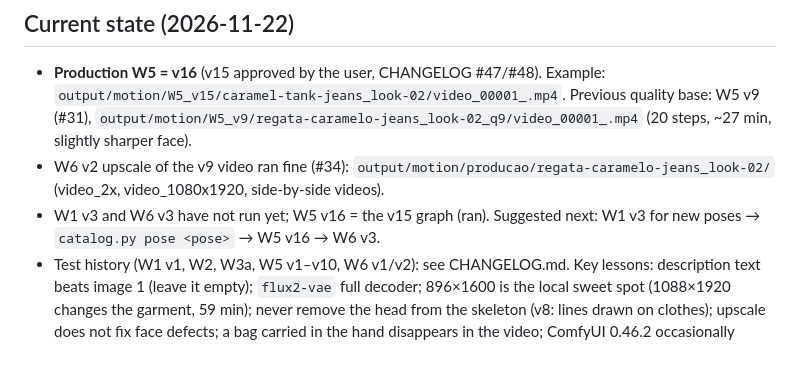
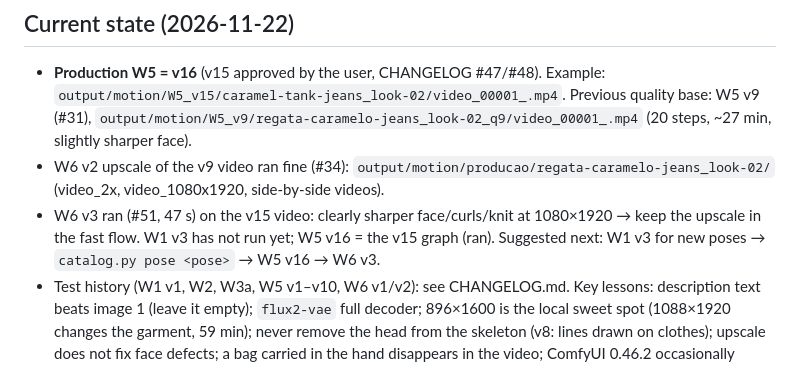
Before and after one commit to LuanVelo/fashion-pose-to-video, a Markdown page: CLAUDE.md, the part around the change. Rendered like a GitHub page.

```diff
--- a/CLAUDE.md
+++ b/CLAUDE.md
@@ -60,7 +60,7 @@ Extract the motion (pose) from reference videos and apply it to a photo of a mod
 ## Current state (2026-11-22)
 - **Production W5 = v16** (v15 approved by the user, CHANGELOG #47/#48). Example: `output/motion/W5_v15/caramel-tank-jeans_look-02/video_00001_.mp4`. Previous quality base: W5 v9 (#31), `output/motion/W5_v9/regata-caramelo-jeans_look-02_q9/video_00001_.mp4` (20 steps, ~27 min, slightly sharper face).
 - W6 v2 upscale of the v9 video ran fine (#34): `output/motion/producao/regata-caramelo-jeans_look-02/` (video_2x, video_1080x1920, side-by-side videos).
-- W1 v3 and W6 v3 have not run yet; W5 v16 = the v15 graph (ran). Suggested next: W1 v3 for new poses → `catalog.py pose <pose>` → W5 v16 → W6 v3.
+- W6 v3 ran (#51, 47 s) on the v15 video: clearly sharper face/curls/knit at 1080×1920 → keep the upscale in the fast flow. W1 v3 has not run yet; W5 v16 = the v15 graph (ran). Suggested next: W1 v3 for new poses → `catalog.py pose <pose>` → W5 v16 → W6 v3.
 - Test history (W1 v1, W2, W3a, W5 v1–v10, W6 v1/v2): see CHANGELOG.md. Key lessons: description text beats image 1 (leave it empty); `flux2-vae` full decoder; 896×1600 is the local sweet spot (1088×1920 changes the garment, 59 min); never remove the head from the skeleton (v8: lines drawn on clothes); upscale does not fix face defects; a bag carried in the hand disappears in the video; ComfyUI 0.46.2 occasionally throws IndexError in free_memory on VAEDecode (re-run).
 - Face research: `1 - AI instructions\research-eyes-pose-h3.md` (plan A loosen the ControlNet = done in v9 → B head retargeting, translation only → C second face pass with H3's native inpaint).
 - Reference video not yet used in production: `3 - Assets\referencias de pose\pozze_black-friday_DfEy39VA9dX.mp4` (720×1280, 30 fps, 11 s; back turn; cut at the thigh).
```
Also changed, not shown: CHANGELOG.md (+6 -0 lines), README.md (+8 -0 lines), docs/media/speed_v9_to_v16.jpg (added), docs/media/upscale_zoom_v16.jpg (added), 1 other file.
